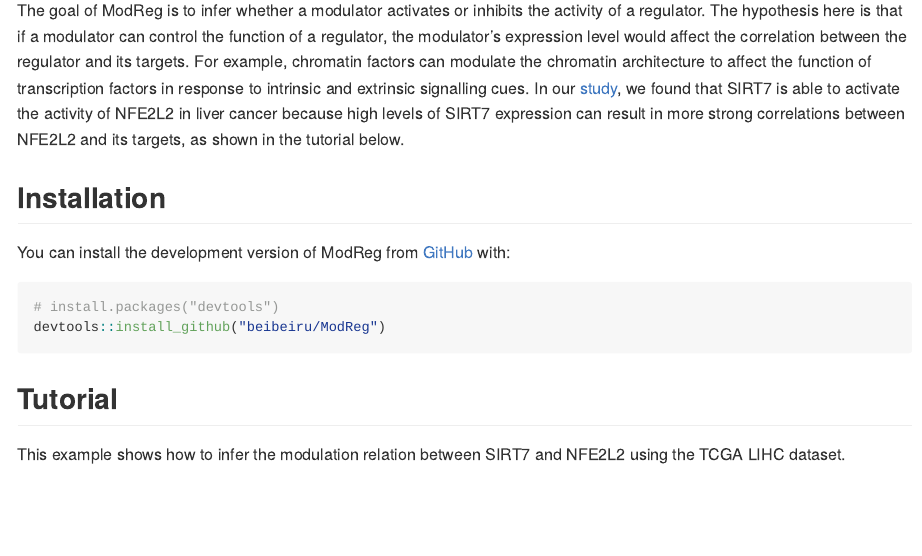
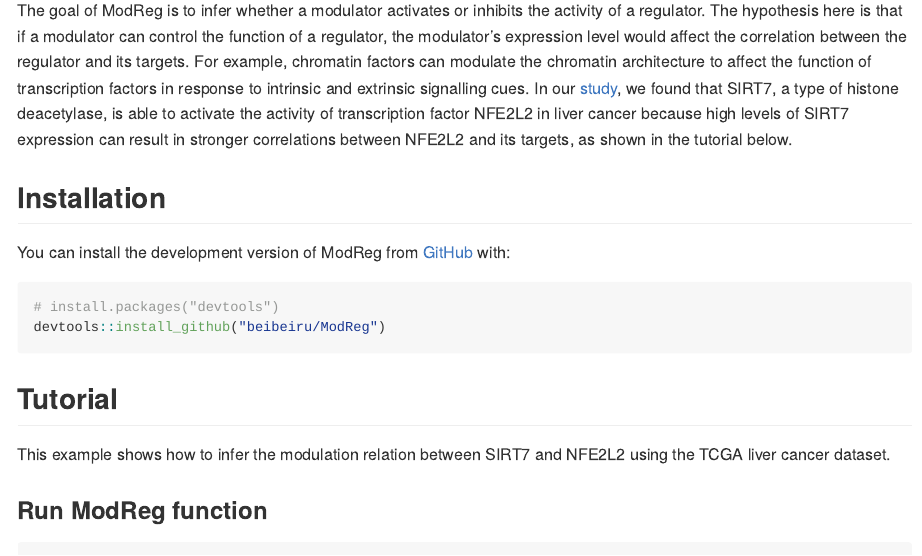
Before and after one commit to beibeiru/ModReg, an R Markdown document (README.Rmd): the page in a window 1100 px wide, from 110 px down. The pictures show the output file README.md that the author committed with the source, drawn offline in the style of GitHub.

Commit message:
update readme

````diff
--- a/README.Rmd
+++ b/README.Rmd
@@ -15,7 +15,7 @@ knitr::opts_chunk$set(
 
 # ModReg (Modulation of transcriptional regulation)
 
-The goal of ModReg is to infer whether a modulator activates or inhibits the activity of a regulator. The hypothesis here is that if a modulator can control the function of a regulator, the modulator's expression level would affect the correlation between the regulator and its targets. For example, chromatin factors can modulate the chromatin architecture to affect the function of transcription factors in response to intrinsic and extrinsic signalling cues. In our <a href="https://academic.oup.com/bioinformatics/article/35/11/1805/5144669" target="_blank">study</a>, we found that SIRT7 is able to activate the activity of NFE2L2 in liver cancer because high levels of SIRT7 expression can result in more strong correlations between NFE2L2 and its targets, as shown in the tutorial below.
+The goal of ModReg is to infer whether a modulator activates or inhibits the activity of a regulator. The hypothesis here is that if a modulator can control the function of a regulator, the modulator's expression level would affect the correlation between the regulator and its targets. For example, chromatin factors can modulate the chromatin architecture to affect the function of transcription factors in response to intrinsic and extrinsic signalling cues. In our <a href="https://academic.oup.com/bioinformatics/article/35/11/1805/5144669" target="_blank">study</a>, we found that SIRT7, a type of histone deacetylase, is able to activate the activity of transcription factor NFE2L2 in liver cancer because high levels of SIRT7 expression can result in stronger correlations between NFE2L2 and its targets, as shown in the tutorial below.
 
 ## Installation
 
@@ -28,7 +28,9 @@ devtools::install_github("beibeiru/ModReg")
 
 ## Tutorial
 
-This example shows how to infer the modulation relation between SIRT7 and NFE2L2 using the TCGA LIHC dataset.
+This example shows how to infer the modulation relation between SIRT7 and NFE2L2 using the TCGA liver cancer dataset.
+
+### Run ModReg function
 
 ```
 library(ModReg)
````
Also changed, not shown: README.md.
